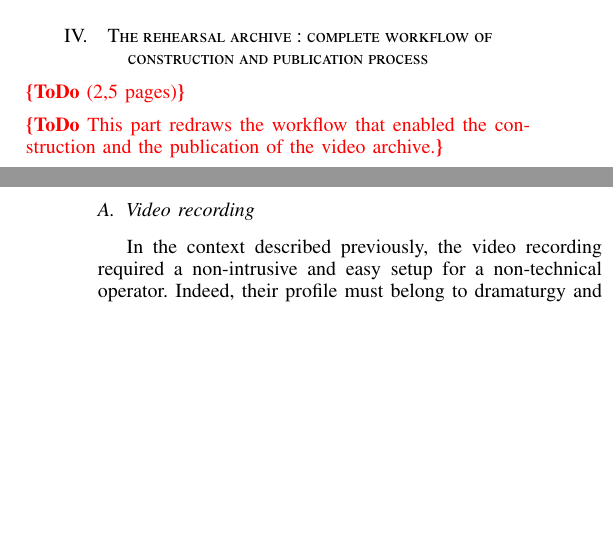
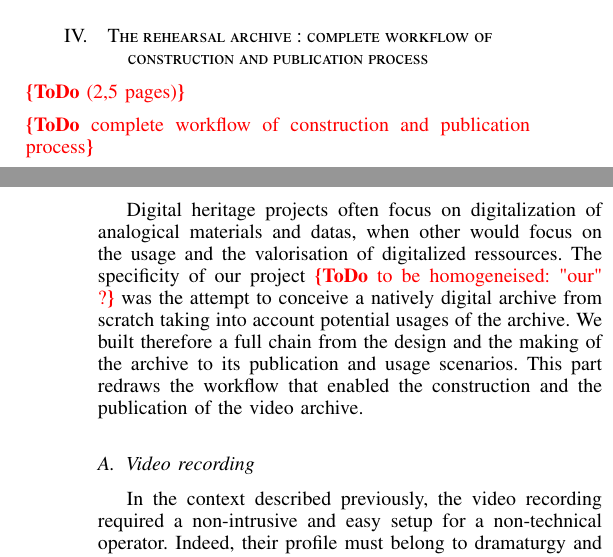
Before and after one commit to remironfard/DH2015, a LaTeX paper (rehearsals.tex): two parts of the columns of pages 3 and 4 of 7 before the commit and two parts of the columns of pages 3 and 4 of 8 after it, joined at a grey line, cut so that both start at the same text, the shorter picture padded with empty space. Compiled offline with pdfLaTeX.

Commit message:
intro for part IV + few correction. this intro could fit for general introduction

```diff
--- a/rehearsals.tex
+++ b/rehearsals.tex
@@ -688,8 +688,11 @@ Usual categories coming from the fields of theater and opera were integrated to
 \section{The rehearsal archive : complete workflow of construction and publication process}
 \todo{(2,5 pages)}
 
-\todo{This part redraws the workflow that enabled the construction and the publication of the video archive.}
+\todo{complete workflow of construction and publication process}
 
+Digital heritage projects often focus on digitalization of analogical materials and datas, when other would focus on the usage and the valorisation of digitalized ressources.
+The specificity of our project \todo{to be homogeneised: "our" ?} was the attempt to conceive a natively digital archive from scratch taking into account potential usages of the archive. We built therefore a full chain from the design and the making of the archive to its publication and usage scenarios.
+This part redraws the workflow that enabled the construction and the publication of the video archive.
 
 \subsection{Video recording}
 %Non intrusive, push-button, integral, full HD, sound
```
Also changed, not shown: rehearsals.tex (2 more changed lines).
